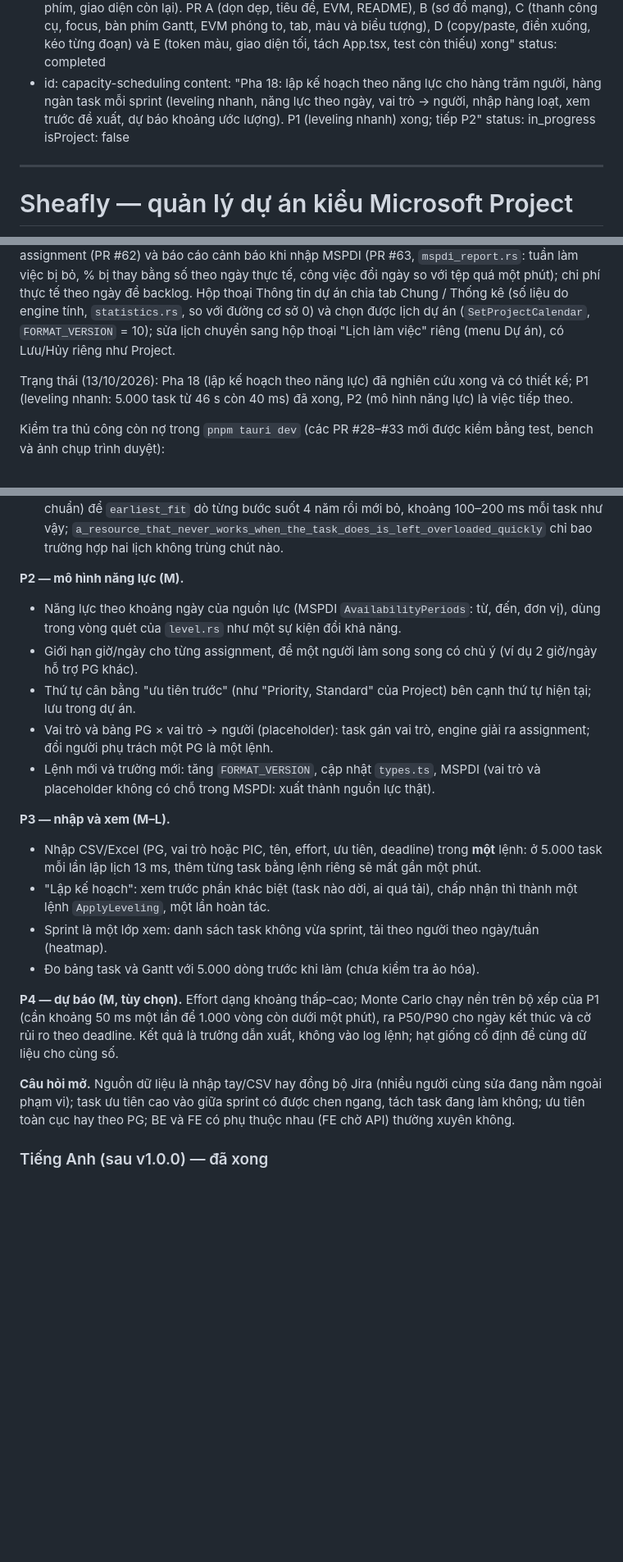
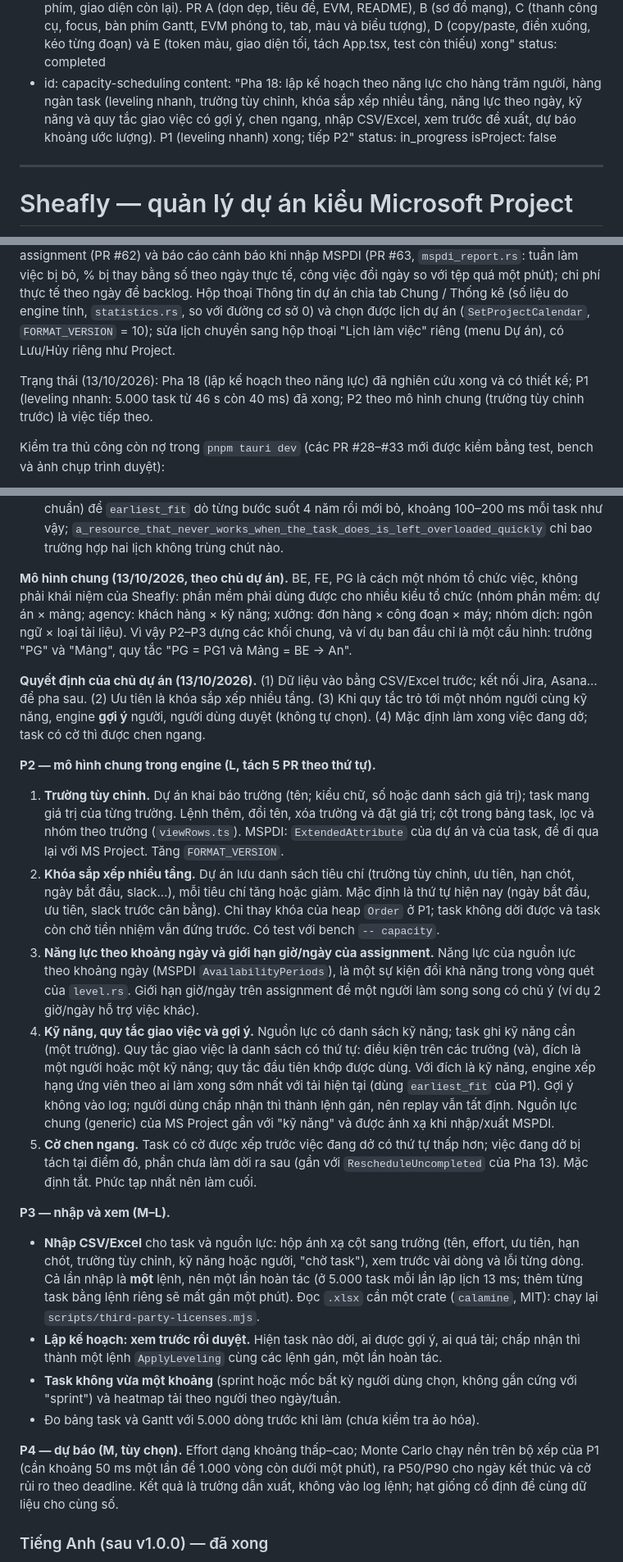
Before and after one commit to hoanghainh1188/project-decks, a Markdown page: .cursor/plans/projectdesk_macos_da6c3154.plan.md, 3 parts joined by grey strips. Shown at 82% size. GitHub-like rendering; blank space fills up the shorter version.

Commit message:
docs: phase 18 P2–P3 as general building blocks, not one team's terms (#70)
BE, FE and PG were one team's way of organising work. The plan now builds
custom task fields, a multi-level sort key, capacity by date, resource skills
with ordered assignment rules that suggest people for the user to accept, and
an opt-in interrupt flag; CSV/Excel import first. The four open questions are
answered and recorded.

Co-authored-by: Claude Opus 5.5 <noreply@anthropic.com>

```diff
--- a/.cursor/plans/projectdesk_macos_da6c3154.plan.md
+++ b/.cursor/plans/projectdesk_macos_da6c3154.plan.md
@@ -78,7 +78,7 @@ todos:
     content: "Pha 17: UX ngang MS Project (copy/paste, tách App.tsx, bàn phím, giao diện còn lại). PR A (dọn dẹp, tiêu đề, EVM, README), B (sơ đồ mạng), C (thanh công cụ, focus, bàn phím Gantt, EVM phóng to, tab, màu và biểu tượng), D (copy/paste, điền xuống, kéo từng đoạn) và E (token màu, giao diện tối, tách App.tsx, test còn thiếu) xong"
     status: completed
   - id: capacity-scheduling
-    content: "Pha 18: lập kế hoạch theo năng lực cho hàng trăm người, hàng ngàn task mỗi sprint (leveling nhanh, năng lực theo ngày, vai trò → người, nhập hàng loạt, xem trước đề xuất, dự báo khoảng ước lượng). P1 (leveling nhanh) xong; tiếp P2"
+    content: "Pha 18: lập kế hoạch theo năng lực cho hàng trăm người, hàng ngàn task (leveling nhanh, trường tùy chỉnh, khóa sắp xếp nhiều tầng, năng lực theo ngày, kỹ năng và quy tắc giao việc có gợi ý, chen ngang, nhập CSV/Excel, xem trước đề xuất, dự báo khoảng ước lượng). P1 (leveling nhanh) xong; tiếp P2"
     status: in_progress
 isProject: false
 ---
@@ -296,7 +296,7 @@ Theo đánh giá độc lập sau PR #23 (đối chiếu từng mục với code
 
 Trạng thái (13/10/2026): Pha 11–13 và 15–17 đã xong. Pha 14 đã làm phần gắn kiểu tệp, CSP, bản universal; còn ký số và notarize, cần tài khoản Apple Developer. Pha 15 còn đối chiếu với tệp xuất từ Project thật. Lịch nguồn lực vốn đã có giao diện từ Pha 6 (ghi "chưa có giao diện" trước đây là nhầm); sau Pha 15 thêm lịch gốc như Project (`calendar_base.rs`, `SetCalendarBase`, `FORMAT_VERSION` = 9): lịch nguồn lực và lịch task tạo mới dựa trên lịch dự án nên ngày lễ của dự án tự áp dụng, mỗi lịch chỉ lưu phần nó tự đặt. Đã thêm sau Pha 15: chi phí thực tế nhập theo assignment (PR #62) và báo cáo cảnh báo khi nhập MSPDI (PR #63, `mspdi_report.rs`: tuần làm việc bị bỏ, % bị thay bằng số theo ngày thực tế, công việc đổi ngày so với tệp quá một phút); chi phí thực tế theo ngày để backlog. Hộp thoại Thông tin dự án chia tab Chung / Thống kê (số liệu do engine tính, `statistics.rs`, so với đường cơ sở 0) và chọn được lịch dự án (`SetProjectCalendar`, `FORMAT_VERSION` = 10); sửa lịch chuyển sang hộp thoại "Lịch làm việc" riêng (menu Dự án), có Lưu/Hủy riêng như Project.
 
-Trạng thái (13/10/2026): Pha 18 (lập kế hoạch theo năng lực) đã nghiên cứu xong và có thiết kế; P1 (leveling nhanh: 5.000 task từ 46 s còn 40 ms) đã xong, P2 (mô hình năng lực) là việc tiếp theo.
+Trạng thái (13/10/2026): Pha 18 (lập kế hoạch theo năng lực) đã nghiên cứu xong và có thiết kế; P1 (leveling nhanh: 5.000 task từ 46 s còn 40 ms) đã xong; P2 theo mô hình chung (trường tùy chỉnh trước) là việc tiếp theo.
 
 Kiểm tra thủ công còn nợ trong `pnpm tauri dev` (các PR #28–#33 mới được kiểm bằng test, bench và ảnh chụp trình duyệt):
 
@@ -549,24 +549,26 @@ Kết quả đúng: không còn quá tải, không có giờ rảnh xen giữa c
   Thêm liên kết FS (tới 4.534 liên kết trên 5.000 task) vẫn khoảng 45 ms. `-- leveling` (500 task, 10 người): 308 ms → 10 ms, dài 101 ngày như trước. Một task ALAP trong dự án 3.000 task: 5,9 s (đường đầy đủ). Ít người: 2.000 task trên 3 người 145 ms, 5.000 task trên 10 người 283 ms (tải bận của một người dựng lại theo số khoảng của người đó). Chia pha (nhóm 50 task, pha nối FS): 5.000 task 347 ms, vì liên kết vào một nhóm lớn đưa cả nhóm vào hàng đợi.
 - Còn lại: (1) đường đầy đủ vẫn O(n²), nên một task ALAP làm cả dự án lớn chậm; có thể tính lại ALAP riêng thay vì cả dự án. (3) Tải bận của một người dựng lại toàn bộ khoảng sau mỗi task (`add_to_busy`) và dựng lại tất cả khi một task đã xếp bị dời (`busy_of`); nối thêm khoảng và dựng lại chỉ người bị ảnh hưởng sẽ bỏ phần bậc hai theo người. (2) Có từ trước: task có giờ làm mà nguồn lực không bao giờ làm đủ (lịch task là Thứ 2–Thứ 7, 7:00–16:00, lịch người là lịch chuẩn) để `earliest_fit` dò từng bước suốt 4 năm rồi mới bỏ, khoảng 100–200 ms mỗi task như vậy; `a_resource_that_never_works_when_the_task_does_is_left_overloaded_quickly` chỉ bao trường hợp hai lịch không trùng chút nào.
 
-**P2 — mô hình năng lực (M).**
+**Mô hình chung (13/10/2026, theo chủ dự án).** BE, FE, PG là cách một nhóm tổ chức việc, không phải khái niệm của Sheafly: phần mềm phải dùng được cho nhiều kiểu tổ chức (nhóm phần mềm: dự án × mảng; agency: khách hàng × kỹ năng; xưởng: đơn hàng × công đoạn × máy; nhóm dịch: ngôn ngữ × loại tài liệu). Vì vậy P2–P3 dựng các khối chung, và ví dụ ban đầu chỉ là một cấu hình: trường "PG" và "Mảng", quy tắc "PG = PG1 và Mảng = BE → An".
 
-- Năng lực theo khoảng ngày của nguồn lực (MSPDI `AvailabilityPeriods`: từ, đến, đơn vị), dùng trong vòng quét của `level.rs` như một sự kiện đổi khả năng.
-- Giới hạn giờ/ngày cho từng assignment, để một người làm song song có chủ ý (ví dụ 2 giờ/ngày hỗ trợ PG khác).
-- Thứ tự cân bằng "ưu tiên trước" (như "Priority, Standard" của Project) bên cạnh thứ tự hiện tại; lưu trong dự án.
-- Vai trò và bảng PG × vai trò → người (placeholder): task gán vai trò, engine giải ra assignment; đổi người phụ trách một PG là một lệnh.
-- Lệnh mới và trường mới: tăng `FORMAT_VERSION`, cập nhật `types.ts`, MSPDI (vai trò và placeholder không có chỗ trong MSPDI: xuất thành nguồn lực thật).
+**Quyết định của chủ dự án (13/10/2026).** (1) Dữ liệu vào bằng CSV/Excel trước; kết nối Jira, Asana… để pha sau. (2) Ưu tiên là khóa sắp xếp nhiều tầng. (3) Khi quy tắc trỏ tới một nhóm người cùng kỹ năng, engine **gợi ý** người, người dùng duyệt (không tự chọn). (4) Mặc định làm xong việc đang dở; task có cờ thì được chen ngang.
+
+**P2 — mô hình chung trong engine (L, tách 5 PR theo thứ tự).**
+
+1. **Trường tùy chỉnh.** Dự án khai báo trường (tên; kiểu chữ, số hoặc danh sách giá trị); task mang giá trị của từng trường. Lệnh thêm, đổi tên, xóa trường và đặt giá trị; cột trong bảng task, lọc và nhóm theo trường (`viewRows.ts`). MSPDI: `ExtendedAttribute` của dự án và của task, để đi qua lại với MS Project. Tăng `FORMAT_VERSION`.
+2. **Khóa sắp xếp nhiều tầng.** Dự án lưu danh sách tiêu chí (trường tùy chỉnh, ưu tiên, hạn chót, ngày bắt đầu, slack…), mỗi tiêu chí tăng hoặc giảm. Mặc định là thứ tự hiện nay (ngày bắt đầu, ưu tiên, slack trước cân bằng). Chỉ thay khóa của heap `Order` ở P1; task không dời được và task còn chờ tiền nhiệm vẫn đứng trước. Có test với bench `-- capacity`.
+3. **Năng lực theo khoảng ngày và giới hạn giờ/ngày của assignment.** Năng lực của nguồn lực theo khoảng ngày (MSPDI `AvailabilityPeriods`), là một sự kiện đổi khả năng trong vòng quét của `level.rs`. Giới hạn giờ/ngày trên assignment để một người làm song song có chủ ý (ví dụ 2 giờ/ngày hỗ trợ việc khác).
+4. **Kỹ năng, quy tắc giao việc và gợi ý.** Nguồn lực có danh sách kỹ năng; task ghi kỹ năng cần (một trường). Quy tắc giao việc là danh sách có thứ tự: điều kiện trên các trường (và), đích là một người hoặc một kỹ năng; quy tắc đầu tiên khớp được dùng. Với đích là kỹ năng, engine xếp hạng ứng viên theo ai làm xong sớm nhất với tải hiện tại (dùng `earliest_fit` của P1). Gợi ý không vào log; người dùng chấp nhận thì thành lệnh gán, nên replay vẫn tất định. Nguồn lực chung (generic) của MS Project gần với "kỹ năng" và được ánh xạ khi nhập/xuất MSPDI.
+5. **Cờ chen ngang.** Task có cờ được xếp trước việc đang dở có thứ tự thấp hơn; việc đang dở bị tách tại điểm đó, phần chưa làm dời ra sau (gần với `RescheduleUncompleted` của Pha 13). Mặc định tắt. Phức tạp nhất nên làm cuối.
 
 **P3 — nhập và xem (M–L).**
 
-- Nhập CSV/Excel (PG, vai trò hoặc PIC, tên, effort, ưu tiên, deadline) trong **một** lệnh: ở 5.000 task mỗi lần lập lịch 13 ms, thêm từng task bằng lệnh riêng sẽ mất gần một phút.
-- "Lập kế hoạch": xem trước phần khác biệt (task nào dời, ai quá tải), chấp nhận thì thành một lệnh `ApplyLeveling`, một lần hoàn tác.
-- Sprint là một lớp xem: danh sách task không vừa sprint, tải theo người theo ngày/tuần (heatmap).
+- **Nhập CSV/Excel** cho task và nguồn lực: hộp ánh xạ cột sang trường (tên, effort, ưu tiên, hạn chót, trường tùy chỉnh, kỹ năng hoặc người, "chờ task"), xem trước vài dòng và lỗi từng dòng. Cả lần nhập là **một** lệnh, nên một lần hoàn tác (ở 5.000 task mỗi lần lập lịch 13 ms; thêm từng task bằng lệnh riêng sẽ mất gần một phút). Đọc `.xlsx` cần một crate (`calamine`, MIT): chạy lại `scripts/third-party-licenses.mjs`.
+- **Lập kế hoạch: xem trước rồi duyệt.** Hiện task nào dời, ai được gợi ý, ai quá tải; chấp nhận thì thành một lệnh `ApplyLeveling` cùng các lệnh gán, một lần hoàn tác.
+- **Task không vừa một khoảng** (sprint hoặc mốc bất kỳ người dùng chọn, không gắn cứng với "sprint") và heatmap tải theo người theo ngày/tuần.
 - Đo bảng task và Gantt với 5.000 dòng trước khi làm (chưa kiểm tra ảo hóa).
 
 **P4 — dự báo (M, tùy chọn).** Effort dạng khoảng thấp–cao; Monte Carlo chạy nền trên bộ xếp của P1 (cần khoảng 50 ms một lần để 1.000 vòng còn dưới một phút), ra P50/P90 cho ngày kết thúc và cờ rủi ro theo deadline. Kết quả là trường dẫn xuất, không vào log lệnh; hạt giống cố định để cùng dữ liệu cho cùng số.
-
-**Câu hỏi mở.** Nguồn dữ liệu là nhập tay/CSV hay đồng bộ Jira (nhiều người cùng sửa đang nằm ngoài phạm vi); task ưu tiên cao vào giữa sprint có được chen ngang, tách task đang làm không; ưu tiên toàn cục hay theo PG; BE và FE có phụ thuộc nhau (FE chờ API) thường xuyên không.
 
 ### Tiếng Anh (sau v1.0.0) — đã xong
 
```
